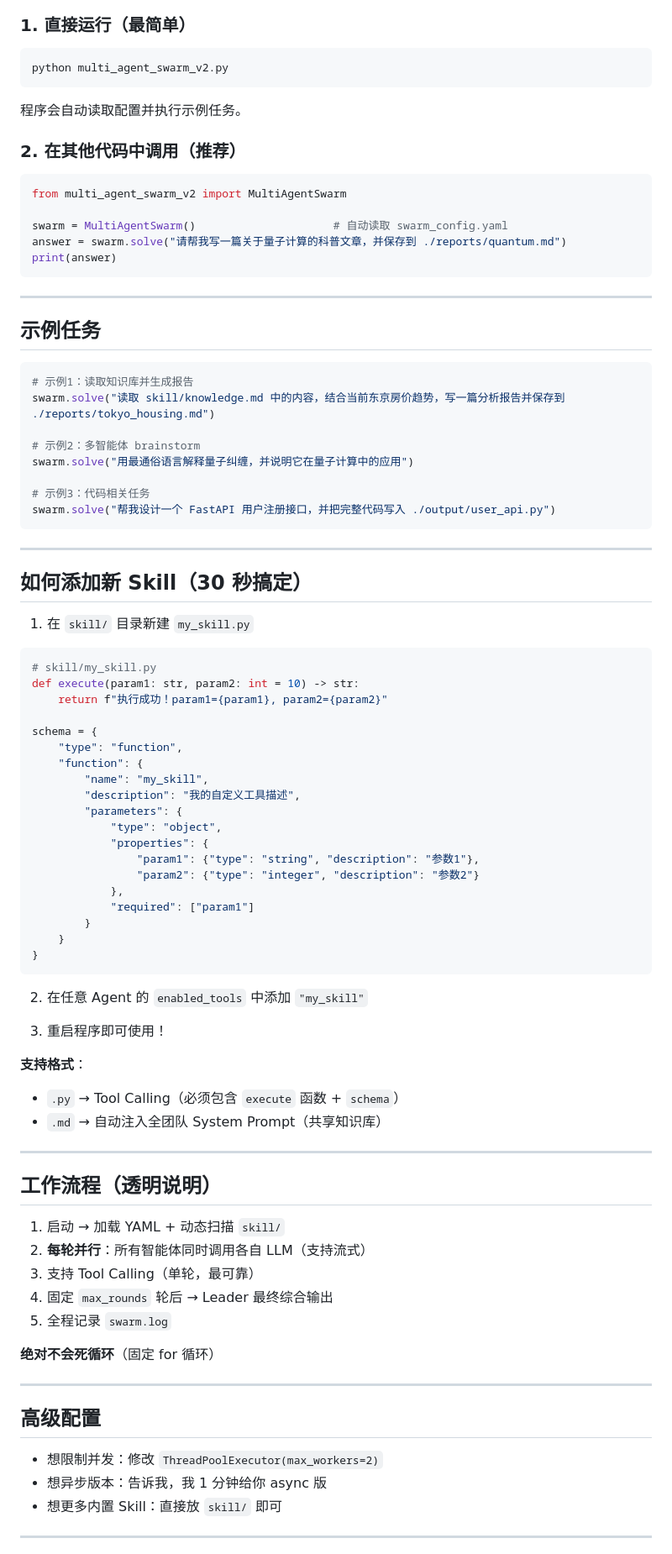
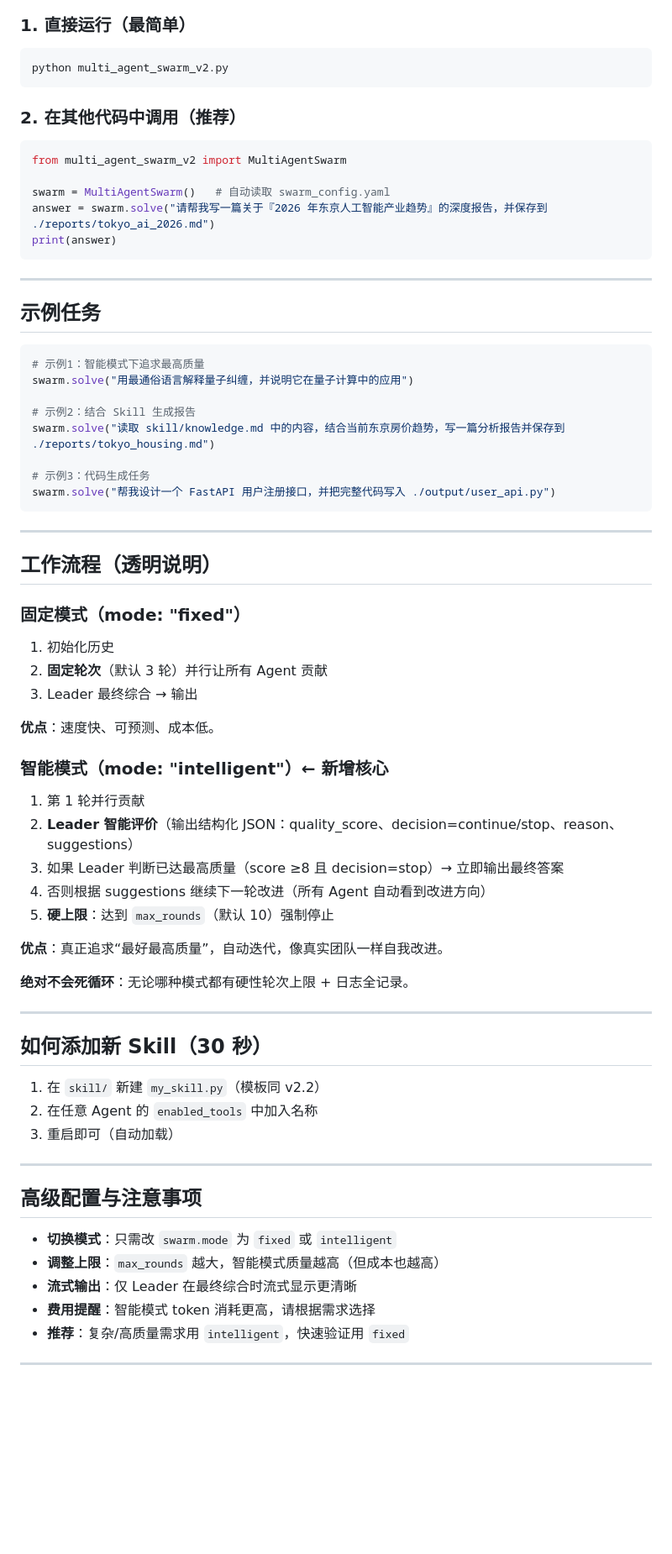
Before and after one commit to huanglynch/MultiAgentSwarm, a Markdown page: README.md, the part around one of its changes. Shown at 84% size. GitHub-like rendering; blank space fills up the shorter version.

````diff
--- a/README.md
+++ b/README.md
@@ -118,15 +117,13 @@ agents:
 python multi_agent_swarm_v2.py
 ```
 
-程序会自动读取配置并执行示例任务。
-
 ### 2. 在其他代码中调用（推荐）
 
 ```python
 from multi_agent_swarm_v2 import MultiAgentSwarm
 
-swarm = MultiAgentSwarm()                     # 自动读取 swarm_config.yaml
-answer = swarm.solve("请帮我写一篇关于量子计算的科普文章，并保存到 ./reports/quantum.md")
+swarm = MultiAgentSwarm()   # 自动读取 swarm_config.yaml
+answer = swarm.solve("请帮我写一篇关于『2026 年东京人工智能产业趋势』的深度报告，并保存到 ./reports/tokyo_ai_2026.md")
 print(answer)
 ```
 
@@ -135,71 +132,55 @@ print(answer)
 ## 示例任务
 
 ```python
-# 示例1：读取知识库并生成报告
+# 示例1：智能模式下追求最高质量
+swarm.solve("用最通俗语言解释量子纠缠，并说明它在量子计算中的应用")
+
+# 示例2：结合 Skill 生成报告
 swarm.solve("读取 skill/knowledge.md 中的内容，结合当前东京房价趋势，写一篇分析报告并保存到 ./reports/tokyo_housing.md")
 
-# 示例2：多智能体 brainstorm
-swarm.solve("用最通俗语言解释量子纠缠，并说明它在量子计算中的应用")
-
-# 示例3：代码相关任务
+# 示例3：代码生成任务
 swarm.solve("帮我设计一个 FastAPI 用户注册接口，并把完整代码写入 ./output/user_api.py")
 ```
 
 ---
 
-## 如何添加新 Skill（30 秒搞定）
+## 工作流程（透明说明）
 
-1. 在 `skill/` 目录新建 `my_skill.py`
+### 固定模式（mode: "fixed"）
+1. 初始化历史
+2. **固定轮次**（默认 3 轮）并行让所有 Agent 贡献
+3. Leader 最终综合 → 输出
 
-```python
-# skill/my_skill.py
-def execute(param1: str, param2: int = 10) -> str:
-    return f"执行成功！param1={param1}, param2={param2}"
+**优点**：速度快、可预测、成本低。
 
-schema = {
-    "type": "function",
-    "function": {
-        "name": "my_skill",
-        "description": "我的自定义工具描述",
-        "parameters": {
-            "type": "object",
-            "properties": {
-                "param1": {"type": "string", "description": "参数1"},
-                "param2": {"type": "integer", "description": "参数2"}
-            },
-            "required": ["param1"]
-        }
-    }
-}
-```
+### 智能模式（mode: "intelligent"）← 新增核心
+1. 第 1 轮并行贡献
+2. **Leader 智能评价**（输出结构化 JSON：quality_score、decision=continue/stop、reason、suggestions）
+3. 如果 Leader 判断已达最高质量（score ≥8 且 decision=stop）→ 立即输出最终答案
+4. 否则根据 suggestions 继续下一轮改进（所有 Agent 自动看到改进方向）
+5. **硬上限**：达到 `max_rounds`（默认 10）强制停止
 
-2. 在任意 Agent 的 `enabled_tools` 中添加 `"my_skill"`
+**优点**：真正追求“最好最高质量”，自动迭代，像真实团队一样自我改进。
 
-3. 重启程序即可使用！
-
-**支持格式**：
-- `.py` → Tool Calling（必须包含 `execute` 函数 + `schema`）
-- `.md` → 自动注入全团队 System Prompt（共享知识库）
+**绝对不会死循环**：无论哪种模式都有硬性轮次上限 + 日志全记录。
 
 ---
 
-## 工作流程（透明说明）
+## 如何添加新 Skill（30 秒）
 
-1. 启动 → 加载 YAML + 动态扫描 `skill/`
-2. **每轮并行**：所有智能体同时调用各自 LLM（支持流式）
-3. 支持 Tool Calling（单轮，最可靠）
-4. 固定 `max_rounds` 轮后 → Leader 最终综合输出
-5. 全程记录 `swarm.log`
-
-**绝对不会死循环**（固定 for 循环）
+1. 在 `skill/` 新建 `my_skill.py`（模板同 v2.2）
+2. 在任意 Agent 的 `enabled_tools` 中加入名称
+3. 重启即可（自动加载）
 
 ---
 
-## 高级配置
+## 高级配置与注意事项
 
-- 想限制并发：修改 `ThreadPoolExecutor(max_workers=2)`
-- 想异步版本：告诉我，我 1 分钟给你 async 版
-- 想更多内置 Skill：直接放 `skill/` 即可
+- **切换模式**：只需改 `swarm.mode` 为 `fixed` 或 `intelligent`
+- **调整上限**：`max_rounds` 越大，智能模式质量越高（但成本也越高）
+- **流式输出**：仅 Leader 在最终综合时流式显示更清晰
+- **费用提醒**：智能模式 token 消耗更高，请根据需求选择
+- **推荐**：复杂/高质量需求用 `intelligent`，快速验证用 `fixed`
 
 ---
 
````
Also changed, not shown: other parts of README.md (+30 -37 lines).
